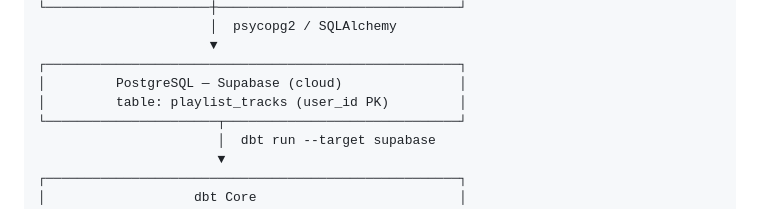
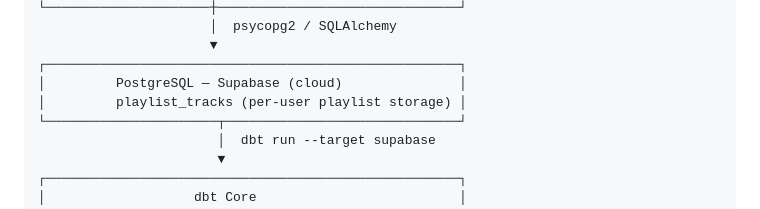
Before and after one commit to jiminRolandSong/Spotify-Playlist-Analyzer, a Markdown page: README.md, the part around the change. Rendered like a GitHub page.

Commit message:
Update README to clarify the purpose of the playlist_tracks table in Supabase

```diff
--- a/README.md
+++ b/README.md
@@ -111,7 +111,7 @@ cd ../playlist_analyzer && python manage.py runserver  # Start Django 5.2 web ap
                       ▼
 ┌─────────────────────────────────────────────────────┐
 │         PostgreSQL — Supabase (cloud)               │
-│         table: playlist_tracks (user_id PK)         │
+│         playlist_tracks (per-user playlist storage) │
 └──────────────────────┬──────────────────────────────┘
                        │  dbt run --target supabase
                        ▼
```
